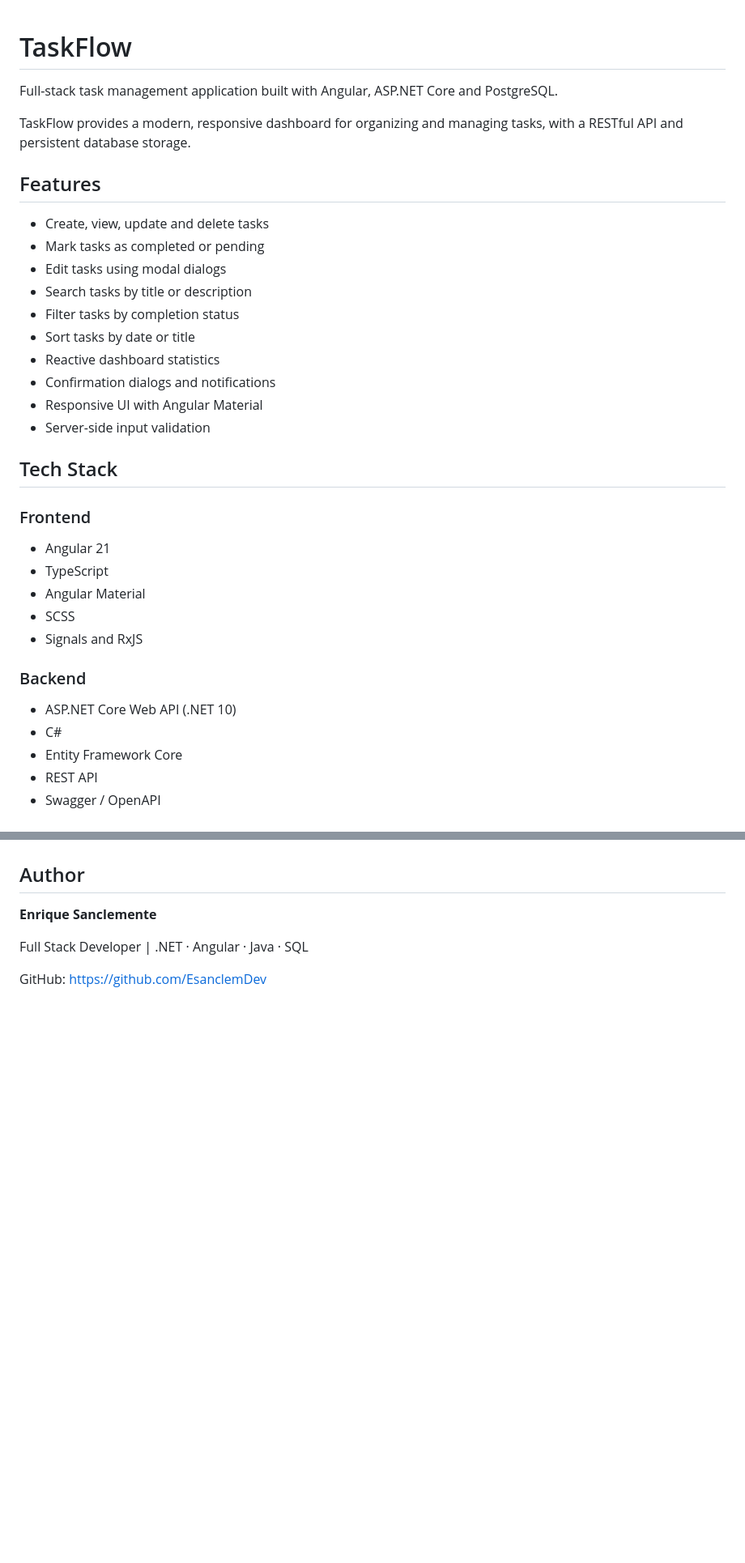
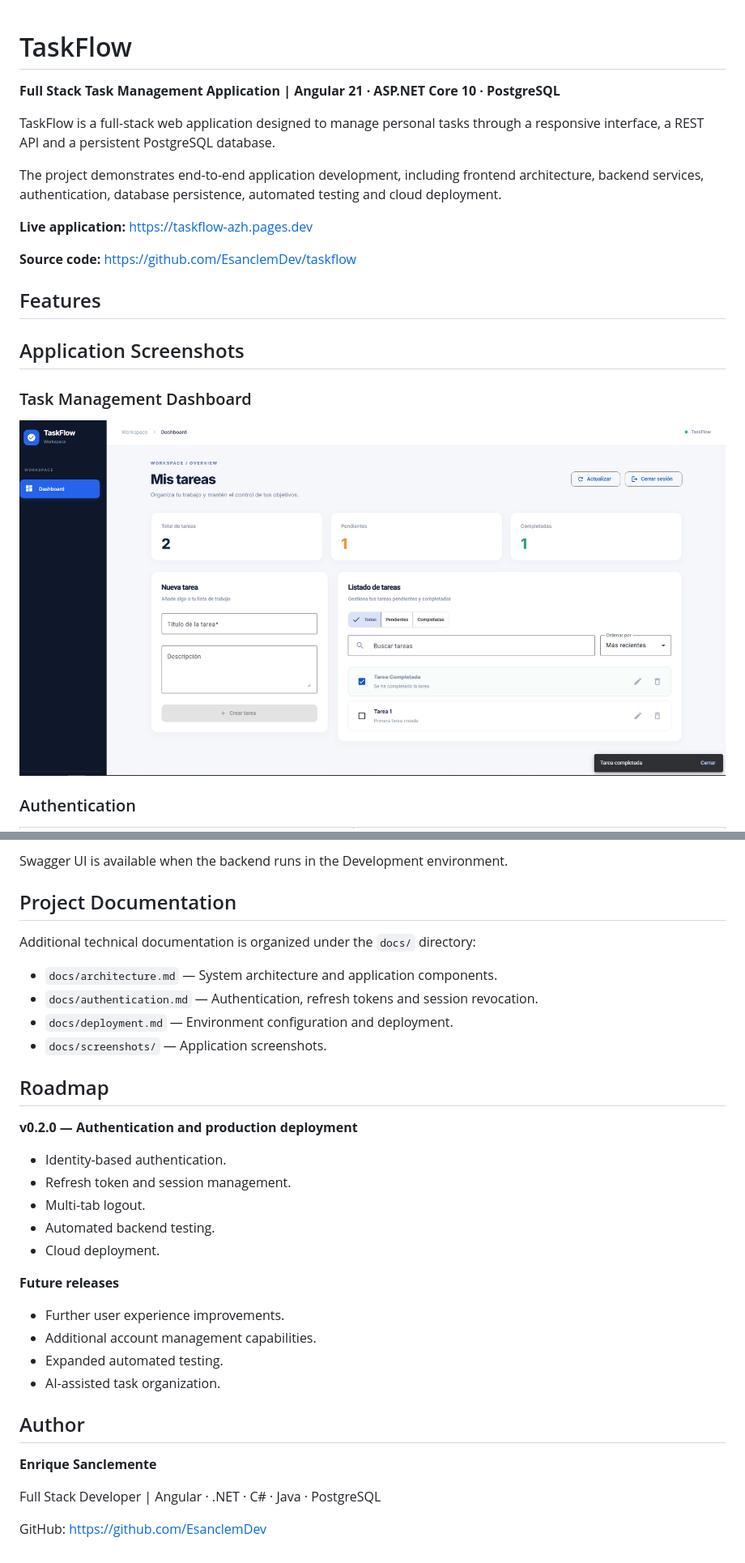
Before and after one commit to EsanclemDev/taskflow, a Markdown page: README.md, 2 parts joined by grey strips. Shown at 81% size. GitHub-like rendering; pictures changed too: docs/screenshots/dashboard-tasks.png (added); blank space fills up the shorter version.

```diff
--- a/README.md
+++ b/README.md
@@ -1,36 +1,22 @@
-
 # TaskFlow
 
-Full-stack task management application built with Angular, ASP.NET Core and PostgreSQL.
+**Full Stack Task Management Application | Angular 21 · ASP.NET Core 10 · PostgreSQL**
 
-TaskFlow provides a modern, responsive dashboard for organizing and managing tasks, with a RESTful API and persistent database storage.
+TaskFlow is a full-stack web application designed to manage personal tasks through a responsive interface, a REST API and a persistent PostgreSQL database.
+
+The project demonstrates end-to-end application development, including frontend architecture, backend services, authentication, database persistence, automated testing and cloud deployment.
+
+**Live application:** https://taskflow-azh.pages.dev
+
+**Source code:** https://github.com/EsanclemDev/taskflow
 
 ## Features
 
-- Create, view, update and delete tasks
-- Mark tasks as completed or pending
-- Edit tasks using modal dialogs
-- Search tasks by title or description
-- Filter tasks by completion status
-- Sort tasks by date or title
-- Reactive dashboard statistics
-- Confirmation dialogs and notifications
-- Responsive UI with Angular Material
-- Server-side input validation
+## Application Screenshots
 
-## Tech Stack
+### Task Management Dashboard
 
-### Frontend
-- Angular 21
-- TypeScript
-- Angular Material
-- SCSS
-- Signals and RxJS
+![TaskFlow Dashboard](docs/screenshots/dashboard-tasks.png)
 
-### Backend
-- ASP.NET Core Web API (.NET 10)
-- C#
-- Entity Framework Core
-- REST API
-- Swagger / OpenAPI
+### Authentication
 
@@ -121,8 +229,35 @@ Screenshots of the dashboard and task management features will be added soon.
+Swagger UI is available when the backend runs in the Development environment.
+
+## Project Documentation
+
+Additional technical documentation is organized under the `docs/` directory:
+
+- `docs/architecture.md` — System architecture and application components.
+- `docs/authentication.md` — Authentication, refresh tokens and session revocation.
+- `docs/deployment.md` — Environment configuration and deployment.
+- `docs/screenshots/` — Application screenshots.
+
+## Roadmap
+
+**v0.2.0 — Authentication and production deployment**
+
+- Identity-based authentication.
+- Refresh token and session management.
+- Multi-tab logout.
+- Automated backend testing.
+- Cloud deployment.
+
+**Future releases**
+
+- Further user experience improvements.
+- Additional account management capabilities.
+- Expanded automated testing.
+- AI-assisted task organization.
 
 ## Author
 
 **Enrique Sanclemente**
 
-Full Stack Developer | .NET · Angular · Java · SQL
+Full Stack Developer | Angular · .NET · C# · Java · PostgreSQL
 
 GitHub: https://github.com/EsanclemDev
```
Also changed, not shown: other parts of README.md (+160 -38 lines), CHANGELOG.md (added, +33 -0 lines), docs/architecture.md (added, +70 -0 lines), docs/authentication.md (added, +87 -0 lines), docs/deployment.md (added, +112 -0 lines), docs/screenshots/dashboard-empty.png (added), docs/screenshots/login.png (added), docs/screenshots/register.png (added), 1 other file.
